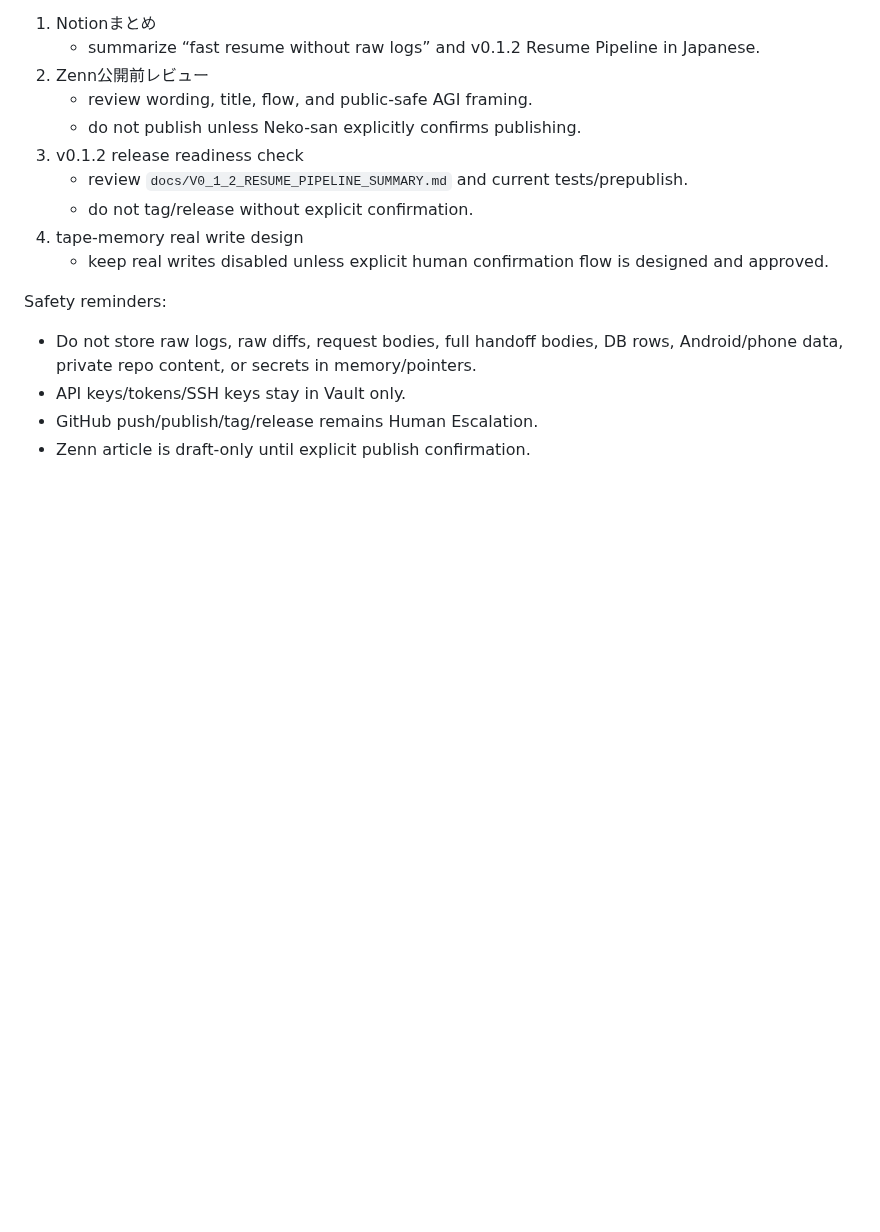
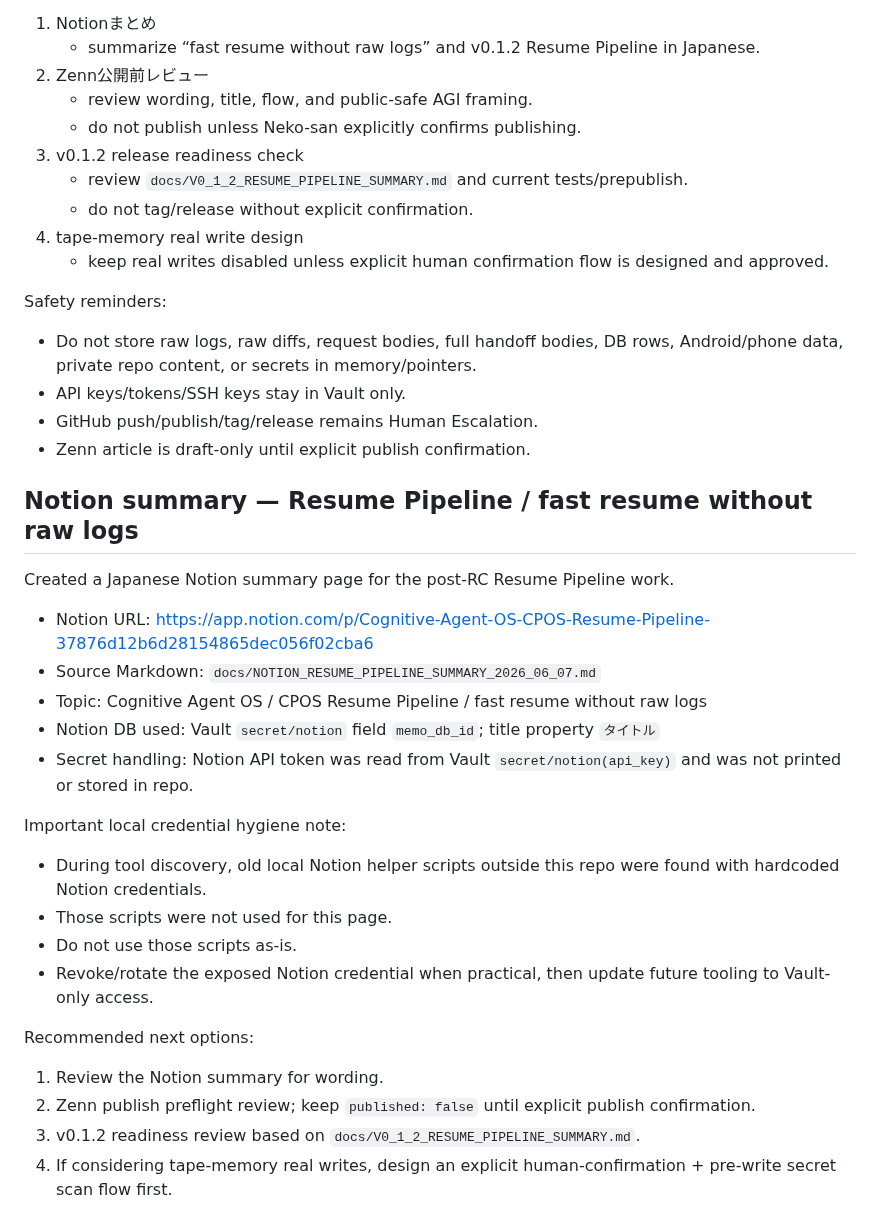
Before and after one commit to kagioneko-emi/cpos-engine-zero, a Markdown page: NEXT_HANDOFF.md, the part around the change. Drawn GitHub-style; blank space fills up the shorter version.

Commit message:
Add Notion resume pipeline summary

```diff
--- a/NEXT_HANDOFF.md
+++ b/NEXT_HANDOFF.md
@@ -1232,3 +1232,27 @@ Safety reminders:
 - API keys/tokens/SSH keys stay in Vault only.
 - GitHub push/publish/tag/release remains Human Escalation.
 - Zenn article is draft-only until explicit publish confirmation.
+
+## Notion summary — Resume Pipeline / fast resume without raw logs
+
+Created a Japanese Notion summary page for the post-RC Resume Pipeline work.
+
+- Notion URL: https://app.notion.com/p/Cognitive-Agent-OS-CPOS-Resume-Pipeline-37876d12b6d28154865dec056f02cba6
+- Source Markdown: `docs/NOTION_RESUME_PIPELINE_SUMMARY_2026_06_07.md`
+- Topic: Cognitive Agent OS / CPOS Resume Pipeline / fast resume without raw logs
+- Notion DB used: Vault `secret/notion` field `memo_db_id`; title property `タイトル`
+- Secret handling: Notion API token was read from Vault `secret/notion(api_key)` and was not printed or stored in repo.
+
+Important local credential hygiene note:
+
+- During tool discovery, old local Notion helper scripts outside this repo were found with hardcoded Notion credentials.
+- Those scripts were not used for this page.
+- Do not use those scripts as-is.
+- Revoke/rotate the exposed Notion credential when practical, then update future tooling to Vault-only access.
+
+Recommended next options:
+
+1. Review the Notion summary for wording.
+2. Zenn publish preflight review; keep `published: false` until explicit publish confirmation.
+3. v0.1.2 readiness review based on `docs/V0_1_2_RESUME_PIPELINE_SUMMARY.md`.
+4. If considering tape-memory real writes, design an explicit human-confirmation + pre-write secret scan flow first.
```
Also changed, not shown: docs/NOTION_RESUME_PIPELINE_SUMMARY_2026_06_07.md (added, +123 -0 lines).
